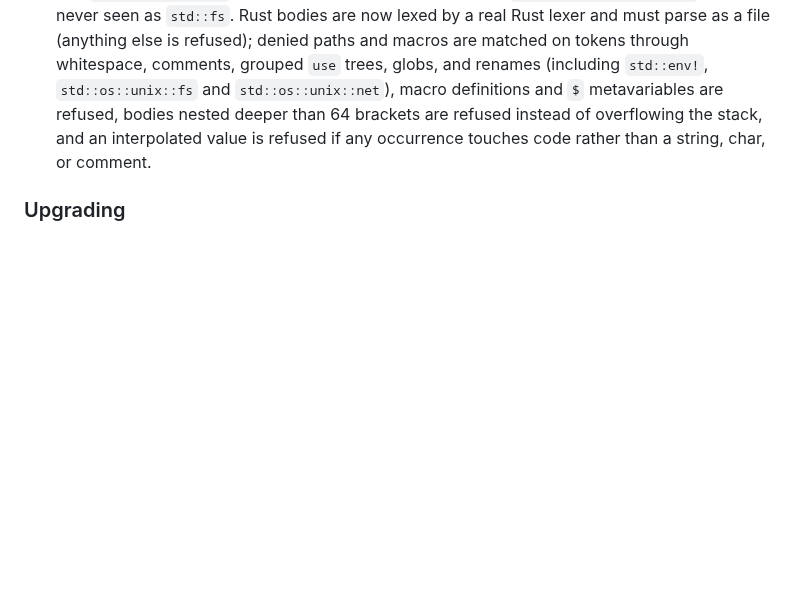
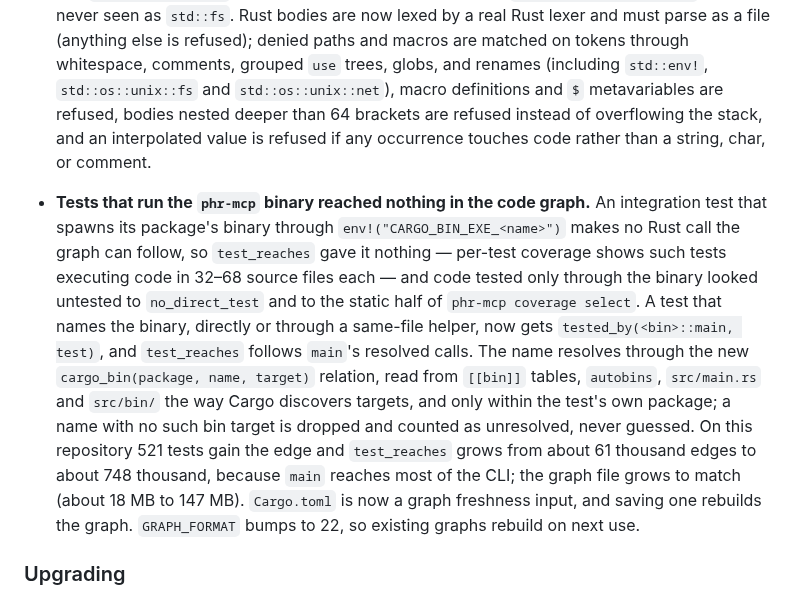
Before and after one commit to awaterma/phronesis, a Markdown page: CHANGELOG.md, the part around the change. Drawn GitHub-style; blank space fills up the shorter version.

```diff
--- a/CHANGELOG.md
+++ b/CHANGELOG.md
@@ -549,6 +549,25 @@ pre-1.0: while `0.x`, MINOR versions may carry breaking changes.
   interpolated value is refused if any occurrence touches code rather than a
   string, char, or comment.
 
+- **Tests that run the `phr-mcp` binary reached nothing in the code graph.**
+  An integration test that spawns its package's binary through
+  `env!("CARGO_BIN_EXE_<name>")` makes no Rust call the graph can follow, so
+  `test_reaches` gave it nothing — per-test coverage shows such tests
+  executing code in 32–68 source files each — and code tested only through
+  the binary looked untested to `no_direct_test` and to the static half of
+  `phr-mcp coverage select`. A test that names the binary, directly or through
+  a same-file helper, now gets `tested_by(<bin>::main, test)`, and
+  `test_reaches` follows `main`'s resolved calls. The name resolves through
+  the new `cargo_bin(package, name, target)` relation, read from `[[bin]]`
+  tables, `autobins`, `src/main.rs` and `src/bin/` the way Cargo discovers
+  targets, and only within the test's own package; a name with no such bin
+  target is dropped and counted as unresolved, never guessed. On this
+  repository 521 tests gain the edge and `test_reaches` grows from about 61
+  thousand edges to about 748 thousand, because `main` reaches most of the
+  CLI; the graph file grows to match (about 18 MB to 147 MB). `Cargo.toml` is
+  now a graph freshness input, and saving one rebuilds the graph.
+  `GRAPH_FORMAT` bumps to 22, so existing graphs rebuild on next use.
+
 ### Upgrading
 
 - **A rules file that loaded before may now block every tool call.** Rule
```
Also changed, not shown: docs/specs/SPEC-triple-store-rete.md (+3 -1 lines).
